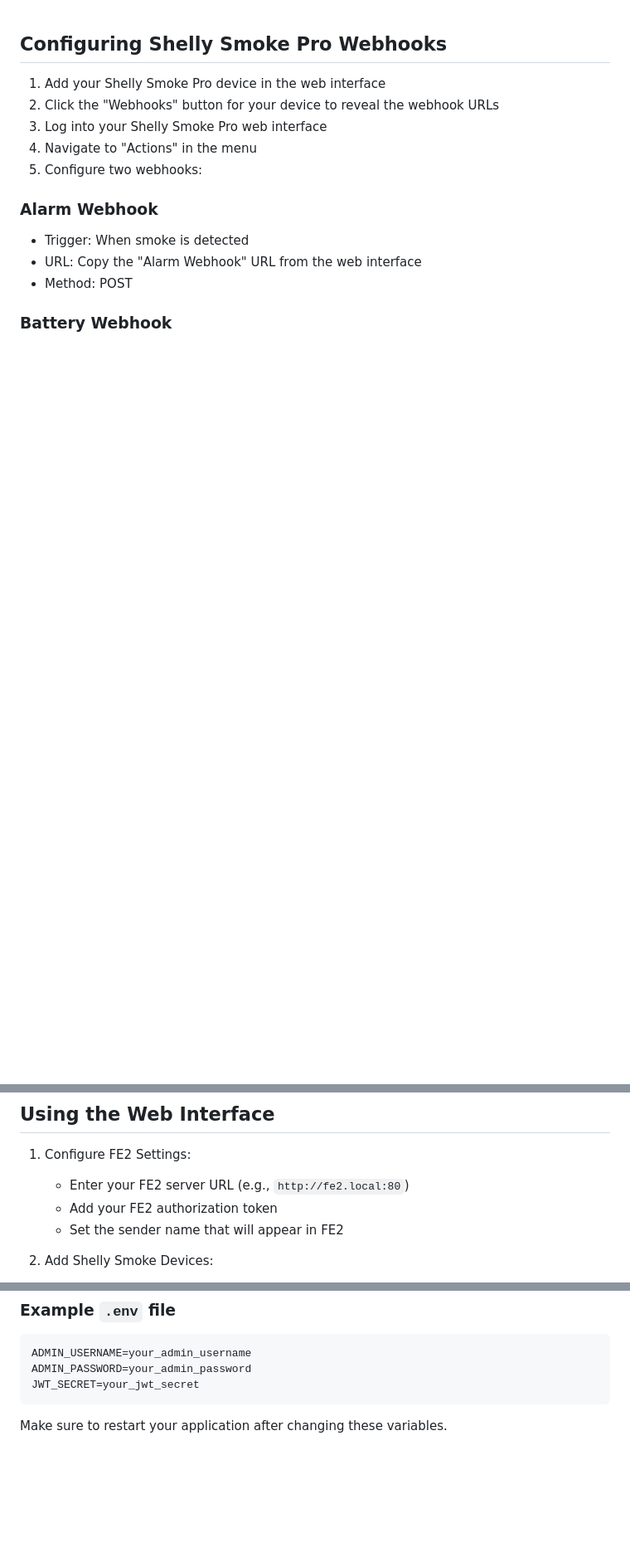
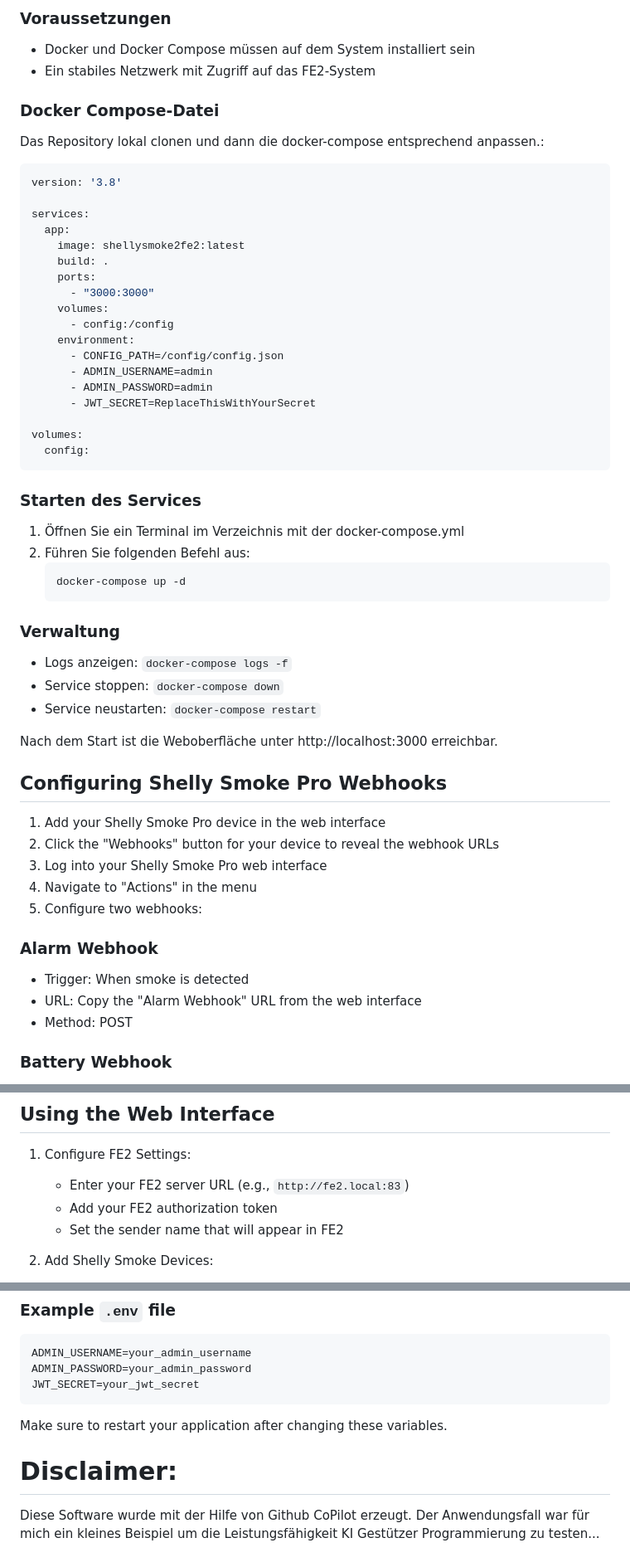
Before and after one commit to lukasbisdorf/Shelly-Smoke-Alamos-Gateway, a Markdown page: README.md, 3 parts joined by grey strips. Shown: that part at 83% size. Rendered like a GitHub page; blank space fills up the shorter version.

````diff
--- a/README.md
+++ b/README.md
@@ -1,3 +31,49 @@
+### Voraussetzungen
+
+- Docker und Docker Compose müssen auf dem System installiert sein
+- Ein stabiles Netzwerk mit Zugriff auf das FE2-System
+
+### Docker Compose-Datei
+
+Das Repository lokal clonen und dann die docker-compose entsprechend anpassen.:
+
+```yaml
+version: '3.8'
+
+services:
+  app:
+    image: shellysmoke2fe2:latest
+    build: .
+    ports:
+      - "3000:3000"
+    volumes:
+      - config:/config
+    environment:
+      - CONFIG_PATH=/config/config.json
+      - ADMIN_USERNAME=admin
+      - ADMIN_PASSWORD=admin
+      - JWT_SECRET=ReplaceThisWithYourSecret
+
+volumes:
+  config:
+```
+
+### Starten des Services
+
+1. Öffnen Sie ein Terminal im Verzeichnis mit der docker-compose.yml
+2. Führen Sie folgenden Befehl aus:
+     ```
+     docker-compose up -d
+     ```
+
+### Verwaltung
+
+- Logs anzeigen: `docker-compose logs -f`
+- Service stoppen: `docker-compose down`
+- Service neustarten: `docker-compose restart`
+
+Nach dem Start ist die Weboberfläche unter http://localhost:3000 erreichbar.
+
 ## Configuring Shelly Smoke Pro Webhooks
 
 1. Add your Shelly Smoke Pro device in the web interface
@@ -21,7 +97,7 @@ Remember to click "Save" after configuring each webhook.
 ## Using the Web Interface
 
 1. Configure FE2 Settings:
-   - Enter your FE2 server URL (e.g., `http://fe2.local:80`)
+   - Enter your FE2 server URL (e.g., `http://fe2.local:83`)
    - Add your FE2 authorization token
    - Set the sender name that will appear in FE2
 
@@ -156,3 +225,7 @@ JWT_SECRET=your_jwt_secret
 ```
 
 Make sure to restart your application after changing these variables.
+
+
+# Disclaimer:
+Diese Software wurde mit der Hilfe von Github CoPilot erzeugt. Der Anwendungsfall war für mich ein kleines Beispiel um die Leistungsfähigkeit KI Gestützer Programmierung zu testen...
````
Also changed, not shown: other parts of README.md (+30 -7 lines), screenshots/screenshot_FE2_Shelly.png (added), screenshots/screenshot_FE2_config.png (added).
